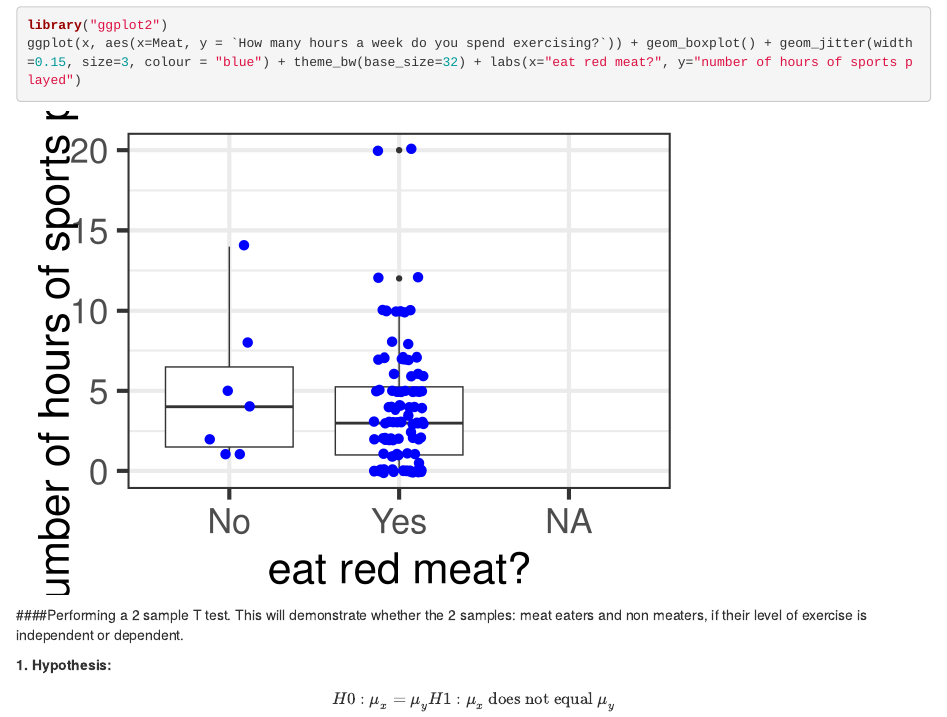
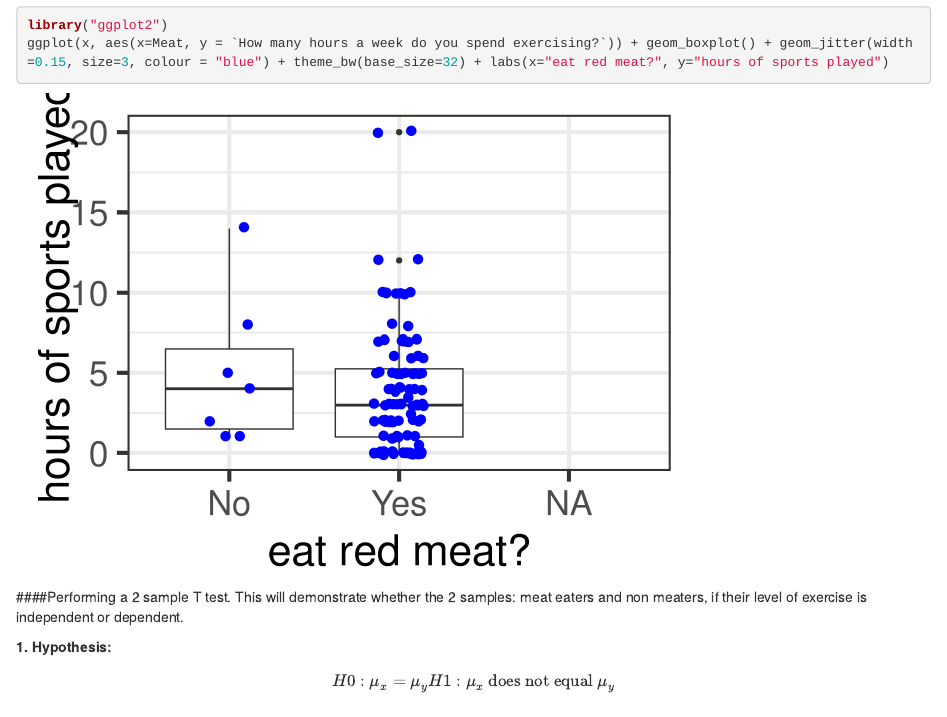
Before and after one commit to smur6534/hello-world, an R Markdown document (Module 2.Rmd): the page in a window 1100 px wide, from 1280 px down. Rendered offline with R 4.5, knitr and Pandoc, with nearby package versions; code that draws random numbers runs with fixed seeds of ours.

Commit message:
changes made

````diff
--- a/Module 2.Rmd
+++ b/Module 2.Rmd
@@ -55,7 +55,7 @@ x <- x %>% mutate(`How many hours a week do you spend exercising?` = ifelse(`How
 x %>% group_by(Meat) %>% summarize(Mean = mean(`How many hours a week do you spend exercising?`, na.rm=TRUE), SD = sd(`How many hours a week do you spend exercising?`, na.rm=TRUE), n=n())
 
 library("ggplot2")
-ggplot(x, aes(x=Meat, y = `How many hours a week do you spend exercising?`)) + geom_boxplot() + geom_jitter(width=0.15, size=3, colour = "blue") + theme_bw(base_size=32) + labs(x="eat red meat?", y="number of hours of sports played")
+ggplot(x, aes(x=Meat, y = `How many hours a week do you spend exercising?`)) + geom_boxplot() + geom_jitter(width=0.15, size=3, colour = "blue") + theme_bw(base_size=32) + labs(x="eat red meat?", y="hours of sports played")
 ```
 
 
````
Also changed, not shown: Module-2.html.
